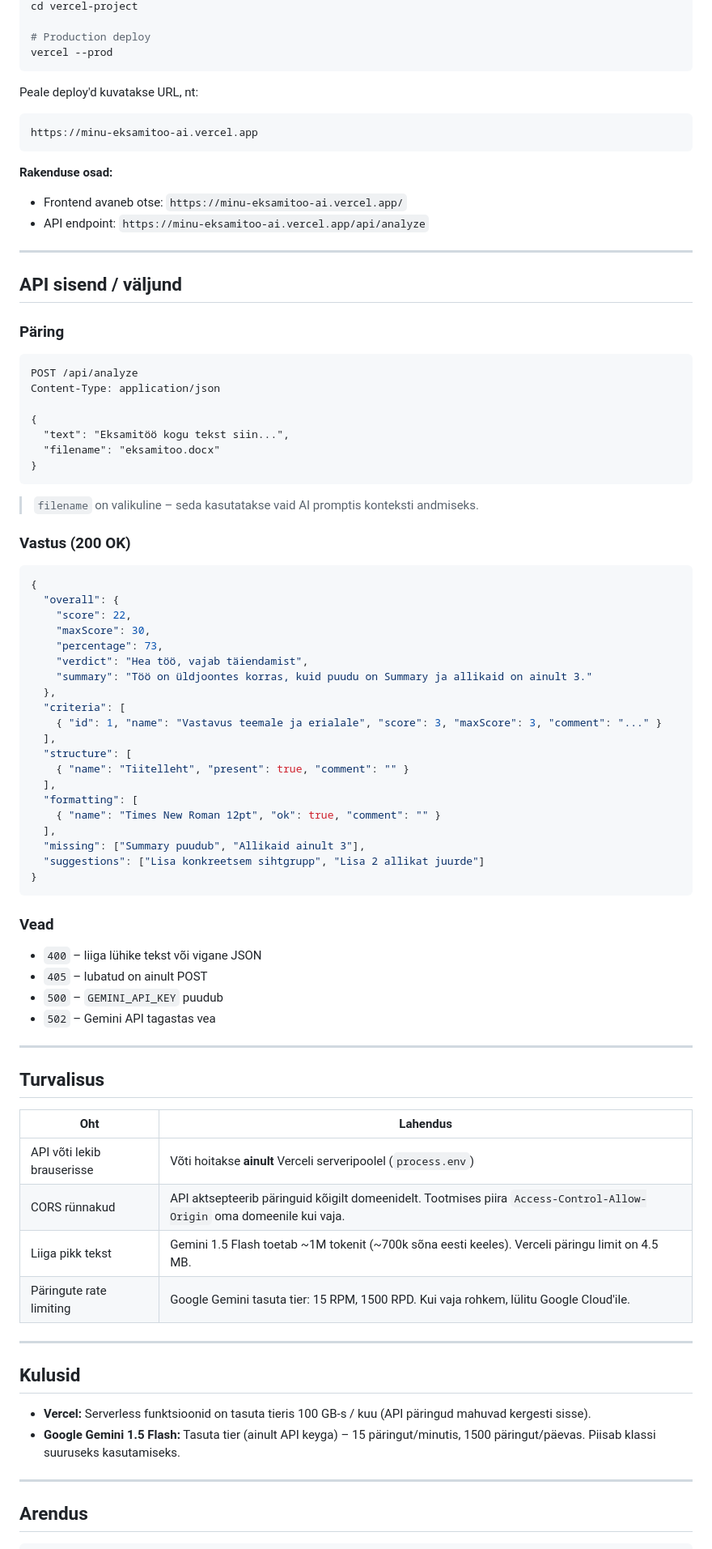
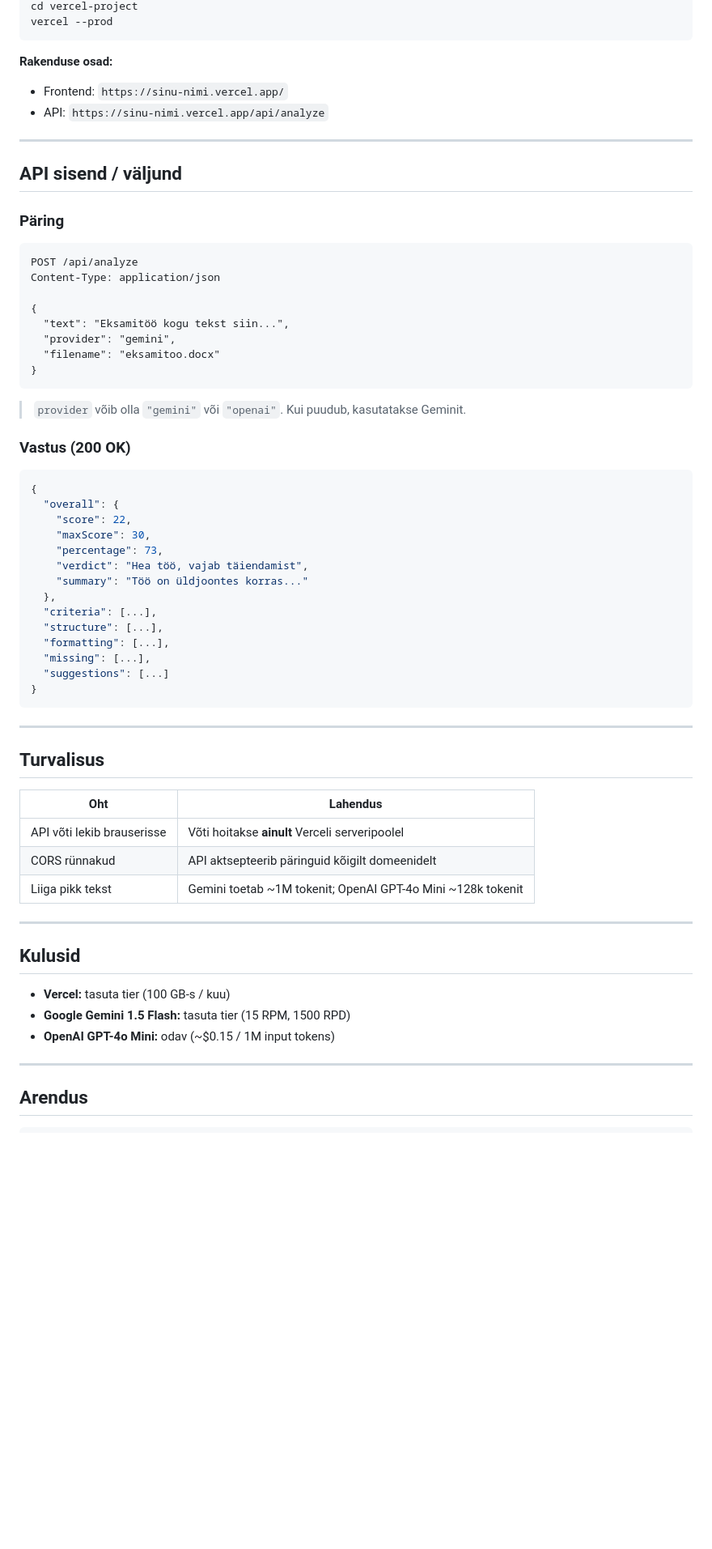
Before and after one commit to kristjan3011/Eksamit-web-app, a Markdown page: vercel-project/README.md, the part around one of its changes. Shown at 81% size. Drawn GitHub-style; blank space fills up the shorter version.

Commit message:
docs: update README for dual Gemini + OpenAI setup

````diff
--- a/vercel-project/README.md
+++ b/vercel-project/README.md
@@ -80,17 +94,10 @@ Või Vercel Dashboard → Project → Settings → Environment Variables.
 cd vercel-project
-
-# Production deploy
 vercel --prod
 ```
 
-Peale deploy'd kuvatakse URL, nt:
-```
-https://minu-eksamitoo-ai.vercel.app
-```
-
 **Rakenduse osad:**
-- Frontend avaneb otse: `https://minu-eksamitoo-ai.vercel.app/`
-- API endpoint: `https://minu-eksamitoo-ai.vercel.app/api/analyze`
+- Frontend: `https://sinu-nimi.vercel.app/`
+- API: `https://sinu-nimi.vercel.app/api/analyze`
 
 ---
 
@@ -103,11 +110,12 @@ Content-Type: application/json
 
 {
   "text": "Eksamitöö kogu tekst siin...",
+  "provider": "gemini",
   "filename": "eksamitoo.docx"
 }
 ```
 
-> `filename` on valikuline – seda kasutatakse vaid AI promptis konteksti andmiseks.
+> `provider` võib olla `"gemini"` või `"openai"`. Kui puudub, kasutatakse Geminit.
 
 ### Vastus (200 OK)
 ```json
@@ -117,27 +125,15 @@ Content-Type: application/json
     "maxScore": 30,
     "percentage": 73,
     "verdict": "Hea töö, vajab täiendamist",
-    "summary": "Töö on üldjoontes korras, kuid puudu on Summary ja allikaid on ainult 3."
+    "summary": "Töö on üldjoontes korras..."
   },
-  "criteria": [
-    { "id": 1, "name": "Vastavus teemale ja erialale", "score": 3, "maxScore": 3, "comment": "..." }
-  ],
-  "structure": [
-    { "name": "Tiitelleht", "present": true, "comment": "" }
-  ],
-  "formatting": [
-    { "name": "Times New Roman 12pt", "ok": true, "comment": "" }
-  ],
-  "missing": ["Summary puudub", "Allikaid ainult 3"],
-  "suggestions": ["Lisa konkreetsem sihtgrupp", "Lisa 2 allikat juurde"]
+  "criteria": [...],
+  "structure": [...],
+  "formatting": [...],
+  "missing": [...],
+  "suggestions": [...]
 }
 ```
-
-### Vead
-- `400` – liiga lühike tekst või vigane JSON
-- `405` – lubatud on ainult POST
-- `500` – `GEMINI_API_KEY` puudub
-- `502` – Gemini API tagastas vea
 
 ---
 
@@ -145,17 +141,17 @@ Content-Type: application/json
 
 | Oht | Lahendus |
 |-----|----------|
-| API võti lekib brauserisse | Võti hoitakse **ainult** Verceli serveripoolel (`process.env`) |
-| CORS rünnakud | API aktsepteerib päringuid kõigilt domeenidelt. Tootmises piira `Access-Control-Allow-Origin` oma domeenile kui vaja. |
-| Liiga pikk tekst | Gemini 1.5 Flash toetab ~1M tokenit (~700k sõna eesti keeles). Verceli päringu limit on 4.5 MB. |
-| Päringute rate limiting | Google Gemini tasuta tier: 15 RPM, 1500 RPD. Kui vaja rohkem, lülitu Google Cloud'ile. |
+| API võti lekib brauserisse | Võti hoitakse **ainult** Verceli serveripoolel |
+| CORS rünnakud | API aktsepteerib päringuid kõigilt domeenidelt |
+| Liiga pikk tekst | Gemini toetab ~1M tokenit; OpenAI GPT-4o Mini ~128k tokenit |
 
 ---
 
 ## Kulusid
 
-- **Vercel:** Serverless funktsioonid on tasuta tieris 100 GB-s / kuu (API päringud mahuvad kergesti sisse).
-- **Google Gemini 1.5 Flash:** Tasuta tier (ainult API keyga) – 15 päringut/minutis, 1500 päringut/päevas. Piisab klassi suuruseks kasutamiseks.
+- **Vercel:** tasuta tier (100 GB-s / kuu)
+- **Google Gemini 1.5 Flash:** tasuta tier (15 RPM, 1500 RPD)
+- **OpenAI GPT-4o Mini:** odav (~$0.15 / 1M input tokens)
 
 ---
 
````
Also changed, not shown: other parts of vercel-project/README.md (+26 -19 lines).
